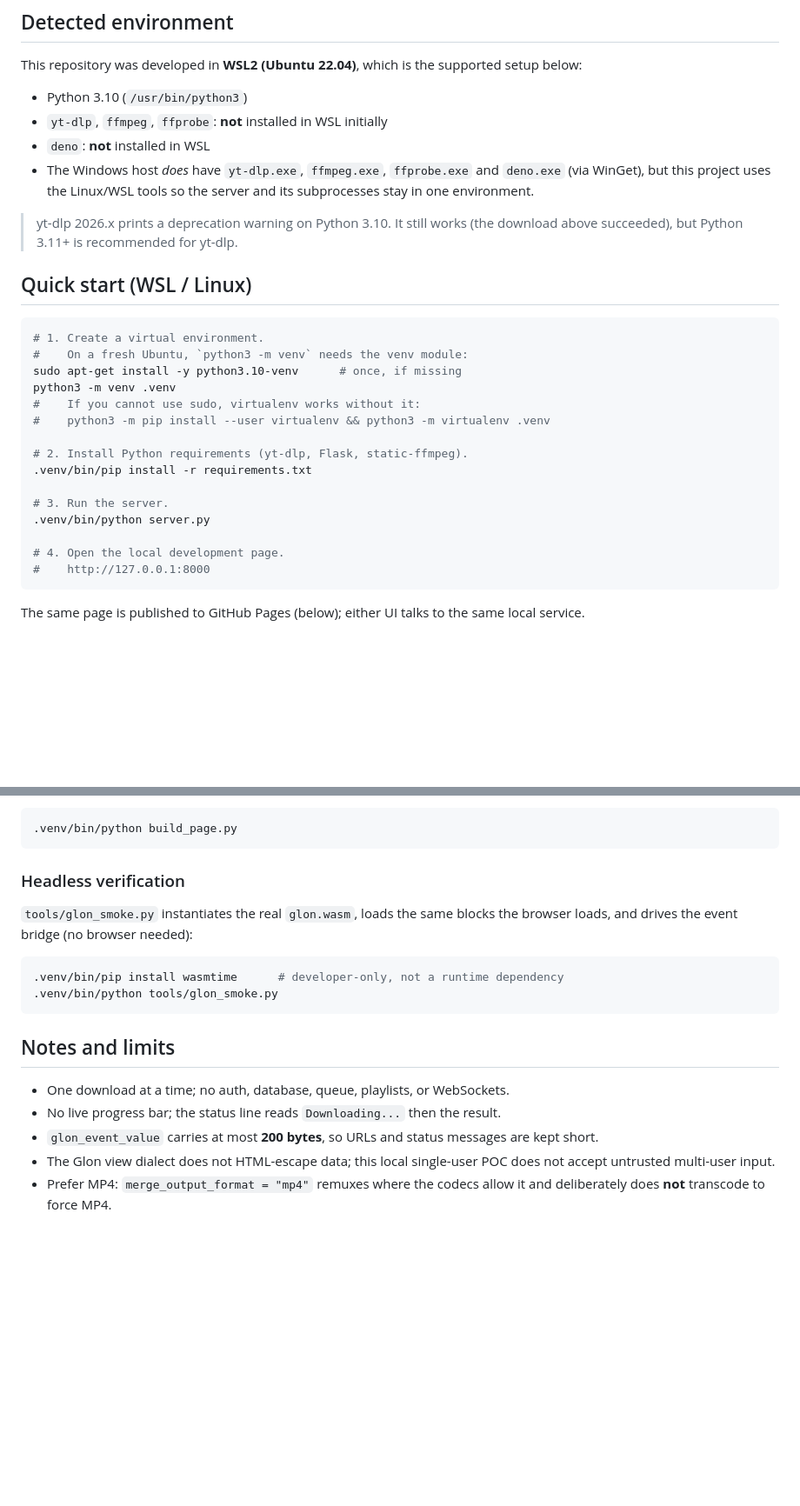
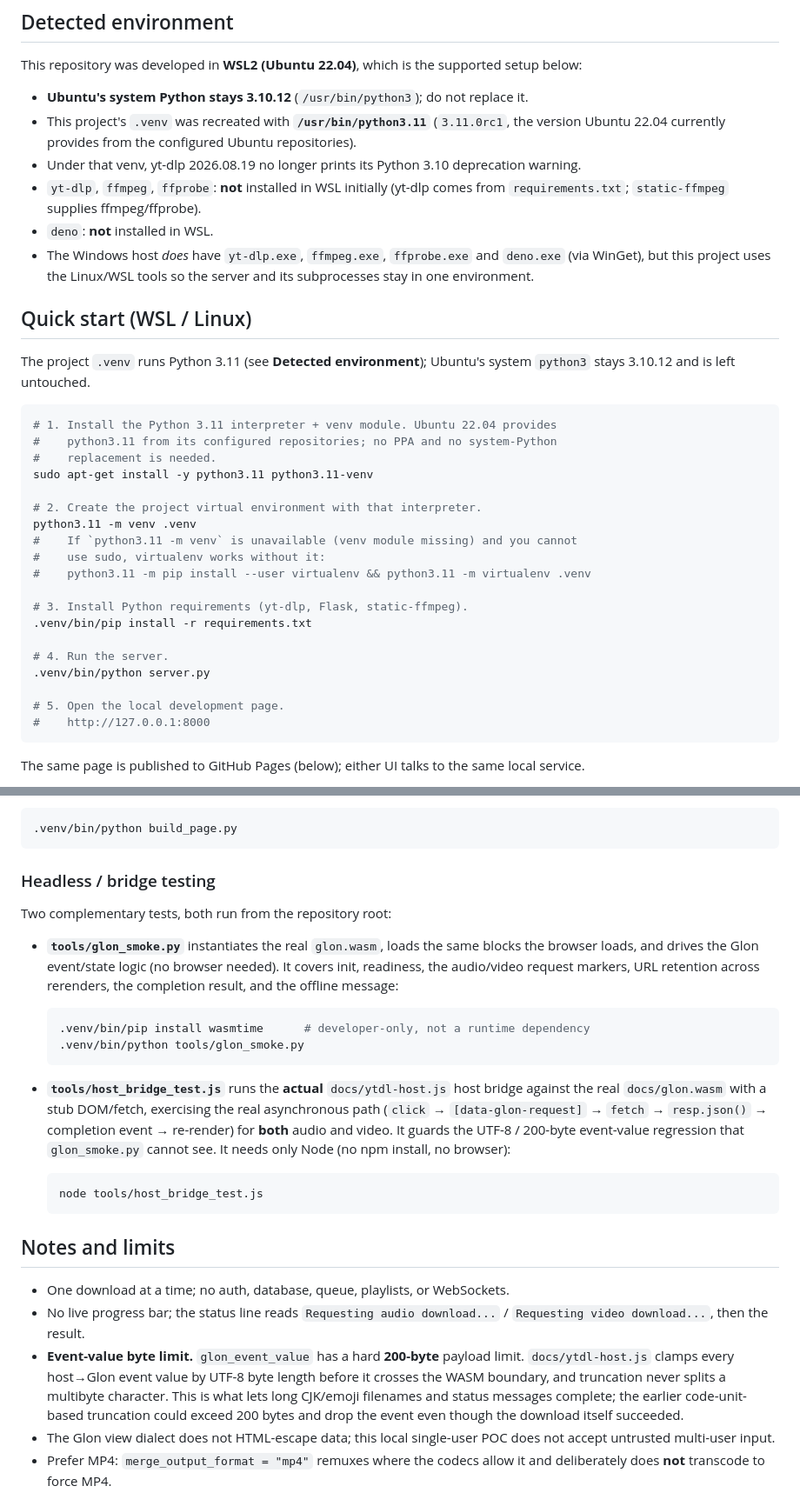
Before and after one commit to gchiu/glon-ytdl, a Markdown page: README.md, 2 parts joined by grey strips. Shown at 87% size. Drawn GitHub-style; blank space fills up the shorter version.

Commit message:
Update setup and troubleshooting documentation

````diff
--- a/README.md
+++ b/README.md
@@ -36,33 +36,44 @@ never an assumed same-origin path. The same `docs/` folder is also served by
 This repository was developed in **WSL2 (Ubuntu 22.04)**, which is the supported
 setup below:
 
-- Python 3.10 (`/usr/bin/python3`)
-- `yt-dlp`, `ffmpeg`, `ffprobe`: **not** installed in WSL initially
-- `deno`: **not** installed in WSL
+- **Ubuntu's system Python stays 3.10.12** (`/usr/bin/python3`); do not replace
+  it.
+- This project's `.venv` was recreated with **`/usr/bin/python3.11`**
+  (`3.11.0rc1`, the version Ubuntu 22.04 currently provides from the configured
+  Ubuntu repositories).
+- Under that venv, yt-dlp 2026.08.19 no longer prints its Python 3.10
+  deprecation warning.
+- `yt-dlp`, `ffmpeg`, `ffprobe`: **not** installed in WSL initially (yt-dlp comes
+  from `requirements.txt`; `static-ffmpeg` supplies ffmpeg/ffprobe).
+- `deno`: **not** installed in WSL.
 - The Windows host *does* have `yt-dlp.exe`, `ffmpeg.exe`, `ffprobe.exe` and
   `deno.exe` (via WinGet), but this project uses the Linux/WSL tools so the
   server and its subprocesses stay in one environment.
 
-> yt-dlp 2026.x prints a deprecation warning on Python 3.10. It still works
-> (the download above succeeded), but Python 3.11+ is recommended for yt-dlp.
-
 ## Quick start (WSL / Linux)
 
+The project `.venv` runs Python 3.11 (see **Detected environment**); Ubuntu's
+system `python3` stays 3.10.12 and is left untouched.
+
 ```bash
-# 1. Create a virtual environment.
-#    On a fresh Ubuntu, `python3 -m venv` needs the venv module:
-sudo apt-get install -y python3.10-venv      # once, if missing
-python3 -m venv .venv
-#    If you cannot use sudo, virtualenv works without it:
-#    python3 -m pip install --user virtualenv && python3 -m virtualenv .venv
+# 1. Install the Python 3.11 interpreter + venv module. Ubuntu 22.04 provides
+#    python3.11 from its configured repositories; no PPA and no system-Python
+#    replacement is needed.
+sudo apt-get install -y python3.11 python3.11-venv
 
-# 2. Install Python requirements (yt-dlp, Flask, static-ffmpeg).
+# 2. Create the project virtual environment with that interpreter.
+python3.11 -m venv .venv
+#    If `python3.11 -m venv` is unavailable (venv module missing) and you cannot
+#    use sudo, virtualenv works without it:
+#    python3.11 -m pip install --user virtualenv && python3.11 -m virtualenv .venv
+
+# 3. Install Python requirements (yt-dlp, Flask, static-ffmpeg).
 .venv/bin/pip install -r requirements.txt
 
-# 3. Run the server.
+# 4. Run the server.
 .venv/bin/python server.py
 
-# 4. Open the local development page.
+# 5. Open the local development page.
 #    http://127.0.0.1:8000
 ```
 
@@ -208,22 +237,42 @@ Rebuild the generated page after editing the `.glon` source:
 .venv/bin/python build_page.py
 ```
 
-### Headless verification
+### Headless / bridge testing
 
-`tools/glon_smoke.py` instantiates the real `glon.wasm`, loads the same blocks
-the browser loads, and drives the event bridge (no browser needed):
+Two complementary tests, both run from the repository root:
 
-```bash
-.venv/bin/pip install wasmtime      # developer-only, not a runtime dependency
-.venv/bin/python tools/glon_smoke.py
-```
+- **`tools/glon_smoke.py`** instantiates the real `glon.wasm`, loads the same
+  blocks the browser loads, and drives the Glon event/state logic (no browser
+  needed). It covers init, readiness, the audio/video request markers, URL
+  retention across rerenders, the completion result, and the offline message:
+
+  ```bash
+  .venv/bin/pip install wasmtime      # developer-only, not a runtime dependency
+  .venv/bin/python tools/glon_smoke.py
+  ```
+
+- **`tools/host_bridge_test.js`** runs the **actual** `docs/ytdl-host.js` host
+  bridge against the real `docs/glon.wasm` with a stub DOM/fetch, exercising the
+  real asynchronous path (`click` → `[data-glon-request]` → `fetch` →
+  `resp.json()` → completion event → re-render) for **both** audio and video. It
+  guards the UTF-8 / 200-byte event-value regression that `glon_smoke.py` cannot
+  see. It needs only Node (no npm install, no browser):
+
+  ```bash
+  node tools/host_bridge_test.js
+  ```
 
 ## Notes and limits
 
 - One download at a time; no auth, database, queue, playlists, or WebSockets.
-- No live progress bar; the status line reads `Downloading...` then the result.
-- `glon_event_value` carries at most **200 bytes**, so URLs and status messages
-  are kept short.
+- No live progress bar; the status line reads `Requesting audio download...` /
+  `Requesting video download...`, then the result.
+- **Event-value byte limit.** `glon_event_value` has a hard **200-byte** payload
+  limit. `docs/ytdl-host.js` clamps every host→Glon event value by UTF-8 byte
+  length before it crosses the WASM boundary, and truncation never splits a
+  multibyte character. This is what lets long CJK/emoji filenames and status
+  messages complete; the earlier code-unit-based truncation could exceed 200
+  bytes and drop the event even though the download itself succeeded.
 - The Glon view dialect does not HTML-escape data; this local single-user POC
   does not accept untrusted multi-user input.
 - Prefer MP4: `merge_output_format = "mp4"` remuxes where the codecs allow it
````
Also changed, not shown: other parts of README.md (+18 -0 lines).
